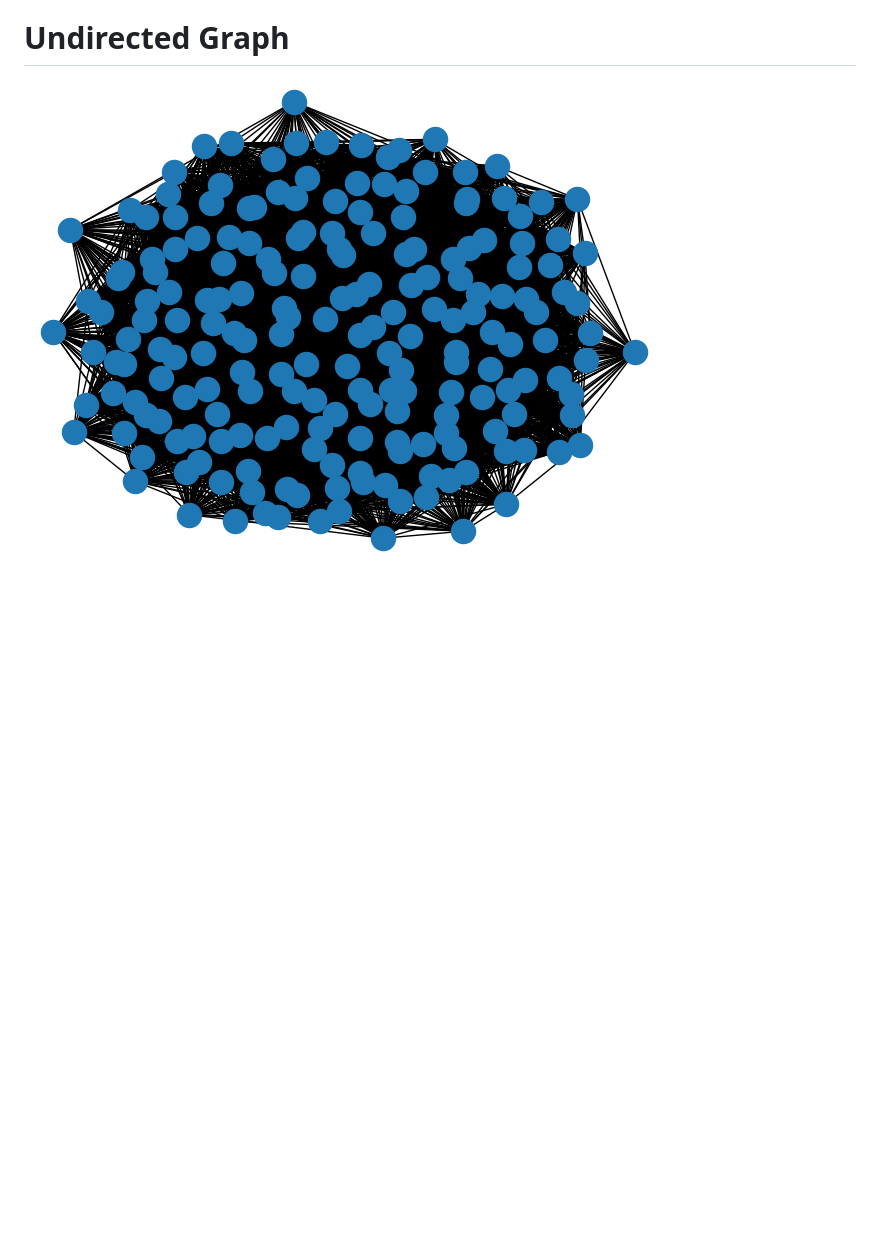
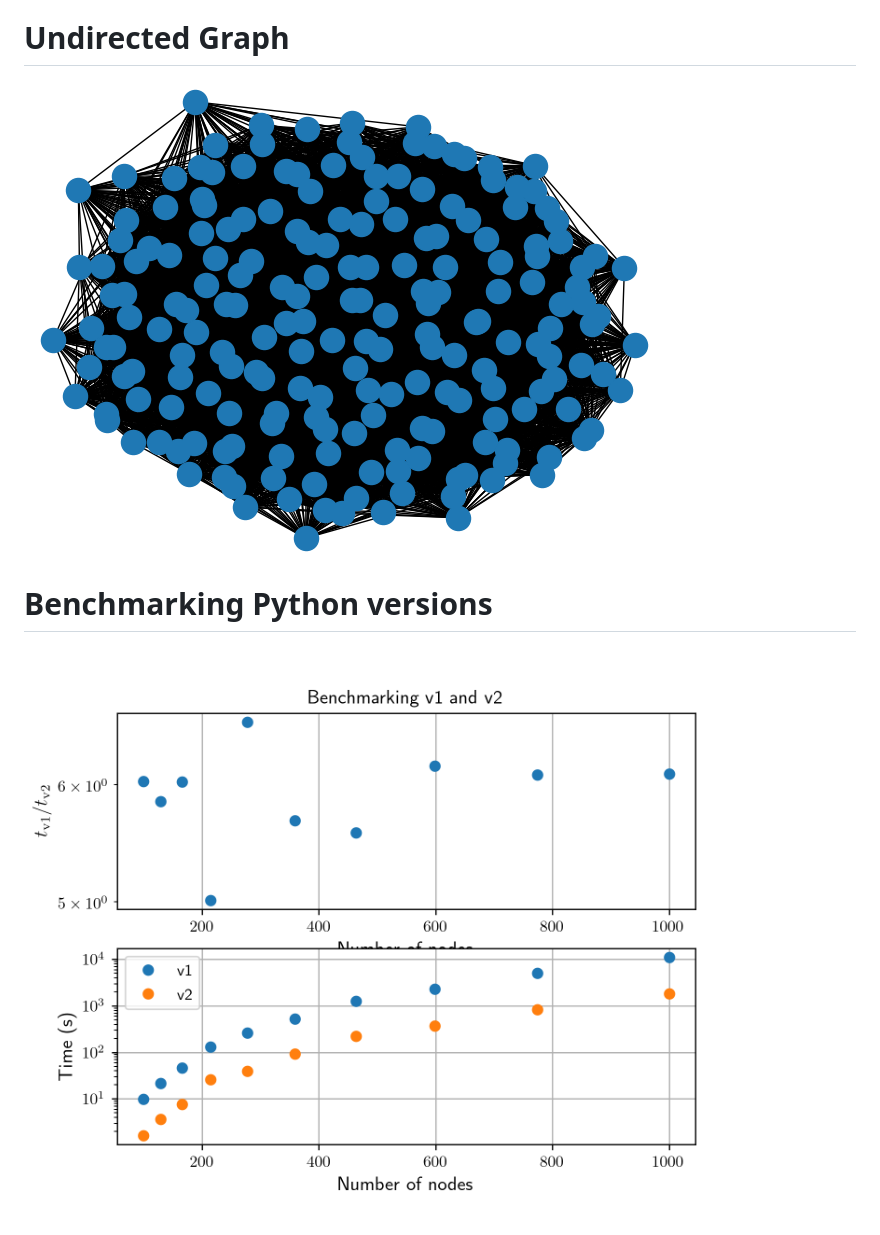
Before and after one commit to thodkatz/ece-triangle-counting, a Markdown page: README.md, the part around the change. GitHub-like rendering; pictures changed too: docs/benchmarking.png (added), docs/undirected_graph.png; blank space fills up the shorter version.

Commit message:
Benchmarking v1 and v2
Expected far greater difference between these two versions

```diff
--- a/README.md
+++ b/README.md
@@ -58,5 +58,7 @@ Using the CSC storage scheme, implement in `C/C++` the sparse matrix-vector prod
 - Upload the source code of V3 and V4 (sequential and parallel) on GitHub, BitBucket, Dropbox, Google Drive, etc. and add a link in your report.
 
 # Undirected Graph
+![undirected graph](docs/undirected_graph.png)
 
-![undirected graph](docs/undirected_graph.png)
+# Benchmarking Python versions
+![benchmarking](docs/benchmarking.png)
```
Also changed, not shown: 11 other files.
